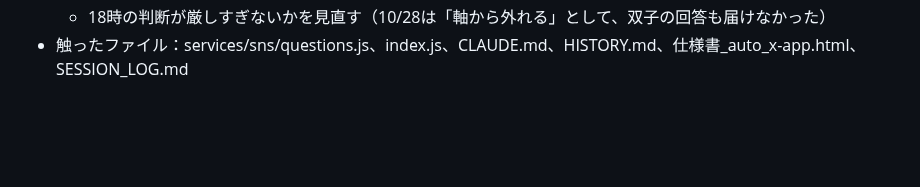
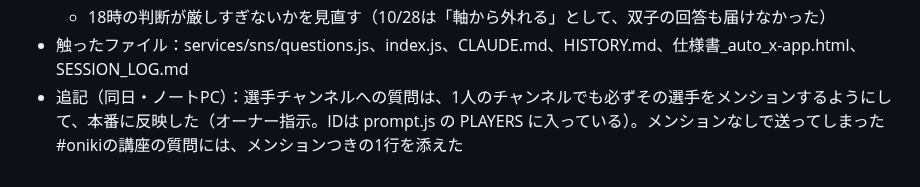
Before and after one commit to kurobuchicken-cell/auto_x-app, a Markdown page: SESSION_LOG.md, the part around the change. Rendered like a GitHub page; blank space fills up the shorter version.

Commit message:
SESSION_LOG：質問のメンション対応を追記
Co-Authored-By: Claude Opus 5.5 <noreply@anthropic.com>

```diff
--- a/SESSION_LOG.md
+++ b/SESSION_LOG.md
@@ -312,3 +312,4 @@
   - 講座の投稿を、Botの別枠の定期投稿（水曜20時）として届ける仕組みを作る
   - 18時の判断が厳しすぎないかを見直す（10/28は「軸から外れる」として、双子の回答も届けなかった）
 - 触ったファイル：services/sns/questions.js、index.js、CLAUDE.md、HISTORY.md、仕様書_auto_x-app.html、SESSION_LOG.md
+- 追記（同日・ノートPC）：選手チャンネルへの質問は、1人のチャンネルでも必ずその選手をメンションするようにして、本番に反映した（オーナー指示。IDは prompt.js の PLAYERS に入っている）。メンションなしで送ってしまった#onikiの講座の質問には、メンションつきの1行を添えた
```
